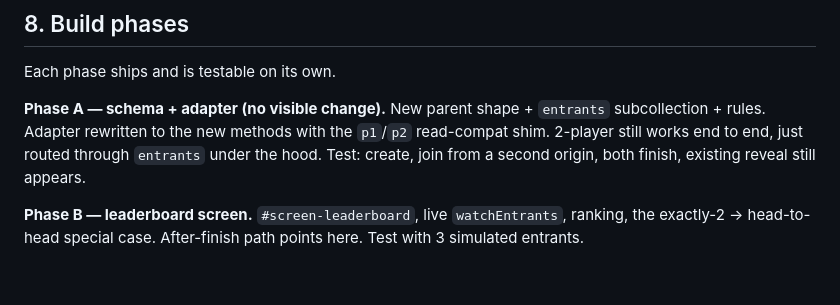
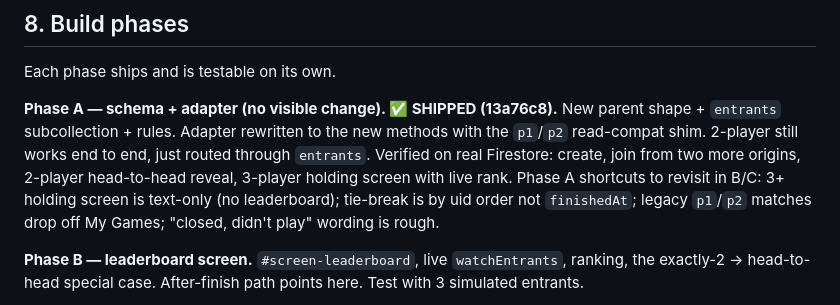
Before and after one commit to TateCut/game-portfolio, a Markdown page: games/3-2-1/GROUP-MODE-SPEC.md, the part around the change. Rendered like a GitHub page; blank space fills up the shorter version.

Commit message:
Mark group-mode spec phase A as shipped
Co-Authored-By: Claude Sonnet 5 <noreply@anthropic.com>

```diff
--- a/games/3-2-1/GROUP-MODE-SPEC.md
+++ b/games/3-2-1/GROUP-MODE-SPEC.md
@@ -238,11 +238,14 @@ counters only `increment` — is a nice-to-have, not v1.)
 
 Each phase ships and is testable on its own.
 
-**Phase A — schema + adapter (no visible change).**
+**Phase A — schema + adapter (no visible change). ✅ SHIPPED (13a76c8).**
 New parent shape + `entrants` subcollection + rules. Adapter rewritten to the
 new methods with the `p1`/`p2` read-compat shim. 2-player still works end to end,
-just routed through `entrants` under the hood. Test: create, join from a second
-origin, both finish, existing reveal still appears.
+just routed through `entrants`. Verified on real Firestore: create, join from
+two more origins, 2-player head-to-head reveal, 3-player holding screen with
+live rank. Phase A shortcuts to revisit in B/C: 3+ holding screen is text-only
+(no leaderboard); tie-break is by uid order not `finishedAt`; legacy `p1`/`p2`
+matches drop off My Games; "closed, didn't play" wording is rough.
 
 **Phase B — leaderboard screen.**
 `#screen-leaderboard`, live `watchEntrants`, ranking, the exactly-2 → head-to-head
```
